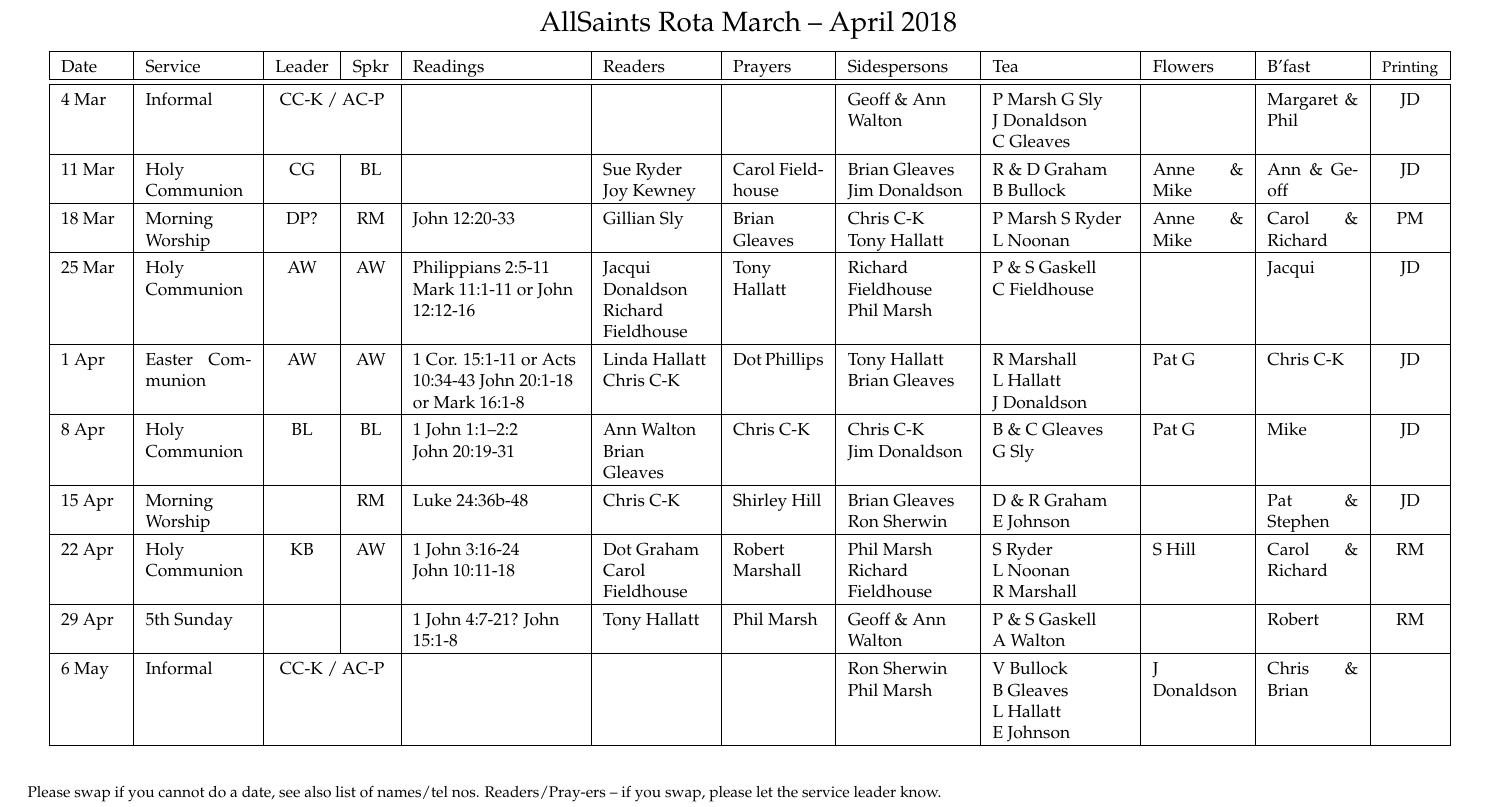
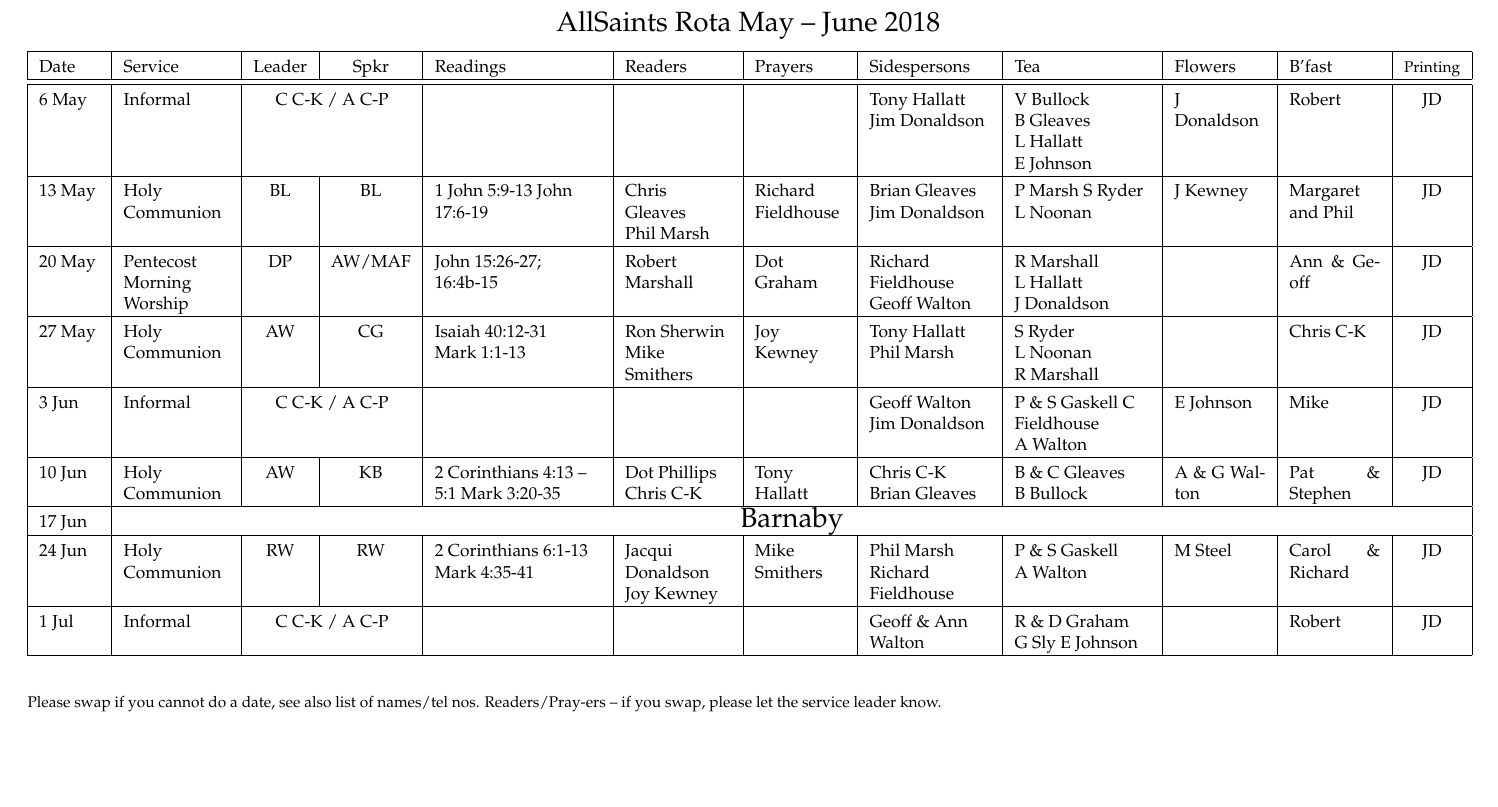
Before and after one commit to RobertAJMarshall/Rotas, a LaTeX document (AllSaintsRota.tex): part of the page, cut so that both start at the same text, the shorter picture padded with empty space. Compiled offline with pdfLaTeX; a LaTeX package or settings file that is missing is left out.

Commit message:
May-June - nearly ready

```diff
--- a/AllSaintsRota.tex
+++ b/AllSaintsRota.tex
@@ -85,7 +85,7 @@
 %\includegraphics[width=1cm, scale=0.10]{bells.jpeg}
   AllSaints Rota
 %{\Huge Draft}
-March -- April 2018
+May -- June 2018
 %\includegraphics[width=1cm, scale=0.10]{bells.jpeg}
 }%}
 % \begin{figure}%[h]%t!]
@@ -129,16 +129,15 @@ c|}\hline % collect sheets
 Sidespersons & %Welcome Team &
  Tea &  Flowers & B'fast  &{\footnotesize Printing} \\ \hline % & Cr\^{e}che
 \hline
-4 Mar & Informal & \multicolumn{2}{c|}{CC-K / AC-P} &  &  &  & Geoff \& Ann Walton & P Marsh  G Sly J~Donaldson C~Gleaves &  & Margaret \& Phil & JD \\ \hline
-11 Mar & Holy Communion & CG & BL  &  & Sue Ryder Joy Kewney & Carol Fieldhouse & Brian Gleaves  Jim Donaldson  & R \& D Graham B~Bullock & Anne \& Mike & Ann \& Geoff & JD \\ \hline
-18 Mar & Morning Worship & DP? & RM & John 12:20-33 & Gillian Sly & Brian Gleaves & Chris C-K   Tony~Hallatt &  P Marsh S Ryder L Noonan & Anne \& Mike & Carol \& Richard & PM \\ \hline
-25 Mar & Holy Communion & AW & AW & Philippians 2:5-11 Mark 11:1-11 or John 12:12-16 & Jacqui Donaldson Richard Fieldhouse & Tony Hallatt &  Richard Fieldhouse  Phil~Marsh & P \& S Gaskell C~Fieldhouse  &  & Jacqui & JD \\ \hline
-1 Apr & Easter Communion & AW & AW & 1 Cor. 15:1-11 or Acts 10:34-43 John 20:1-18 or Mark 16:1-8 & Linda Hallatt Chris C-K & Dot Phillips & Tony Hallatt Brian Gleaves & R Marshall L~Hallatt J~Donaldson & Pat G & Chris C-K & JD \\ \hline
-8 Apr & Holy Communion & BL & BL  & 1 John 1:1--2:2 John~20:19-31 & Ann Walton Brian Gleaves & Chris C-K &  Chris C-K Jim~Donaldson  & B \& C Gleaves G~Sly & Pat G & Mike & JD \\ \hline
-15 Apr & Morning Worship &  & RM & Luke 24:36b-48 & Chris C-K & Shirley Hill & Brian Gleaves Ron Sherwin & D \& R  Graham E~Johnson &  & Pat \& Stephen & JD \\ \hline
-22 Apr & Holy Communion & KB & AW & 1 John 3:16-24 John~10:11-18 & Dot Graham Carol Fieldhouse & Robert Marshall & Phil Marsh  Richard Fieldhouse & S Ryder L~Noonan R~Marshall & S Hill & Carol \& Richard & RM \\ \hline
-29 Apr & 5th Sunday &  &  & 1 John 4:7-21? John 15:1-8 & Tony Hallatt  & Phil Marsh & Geoff \& Ann Walton & P \& S Gaskell A~Walton  &  & Robert & RM \\ \hline
-6 May & Informal &  \multicolumn{2}{c|}{CC-K / AC-P }  &  &  &  & Ron Sherwin Phil Marsh & V Bullock B~Gleaves L~Hallatt E~Johnson & J Donaldson & Chris \& Brian &  \\ \hline
+6 May & Informal & \multicolumn{2}{c|}{C C-K / A C-P} & &  &  & Tony Hallatt Jim Donaldson & V Bullock B~Gleaves L~Hallatt E~Johnson & J Donaldson & Robert & JD \\ \hline
+13 May & Holy Communion & BL & BL & 1 John 5:9-13 John 17:6-19 & Chris Gleaves Phil~Marsh & Richard Fieldhouse & Brian Gleaves  Jim Donaldson  &  P Marsh S Ryder L Noonan & J Kewney & Margaret and Phil & JD \\ \hline
+20 May & Pentecost Morning Worship & DP & AW/MAF & John 15:26-27; 16:4b-15 & Robert Marshall & Dot Graham &  Richard Fieldhouse Geoff Walton & R Marshall L~Hallatt J~Donaldson &  & Ann \& Geoff & JD \\ \hline
+27 May & Holy Communion & AW & CG & Isaiah 40:12-31 Mark~1:1-13 & Ron Sherwin Mike Smithers & Joy Kewney &  Tony Hallatt  Phil~Marsh & S Ryder L~Noonan R~Marshall &  & Chris C-K & JD \\ \hline
+3 Jun & Informal & \multicolumn{2}{c|}{C C-K / A C-P } &  &  & & Geoff Walton  Jim Donaldson  & P \& S Gaskell C Fieldhouse A~Walton & E Johnson & Mike & JD \\ \hline
+10 Jun & Holy Communion & AW & KB & 2 Corinthians 4:13 -- 5:1 Mark 3:20-35 & Dot Phillips Chris C-K   & Tony Hallatt &  Chris C-K Brian Gleaves & B \& C Gleaves B~Bullock & A \& G Walton & Pat \& Stephen & JD \\ \hline
+17 Jun & \multicolumn{11}{c|}{\Large Barnaby}                  \\ \hline
+24 Jun & Holy Communion & RW & RW & 2 Corinthians 6:1-13 Mark 4:35-41 & Jacqui Donaldson Joy Kewney & Mike Smithers & Phil Marsh  Richard Fieldhouse & P \& S Gaskell A~Walton  & M Steel & Carol \& Richard & JD \\ \hline
+1 Jul & Informal & \multicolumn{2}{c|}{C C-K / A C-P} &  &  &  & Geoff \& Ann Walton & R \& D Graham G~Sly E Johnson &  & Robert & JD \\ \hline
 \end{tabular}
 \label{}
 %\end{table}
```
